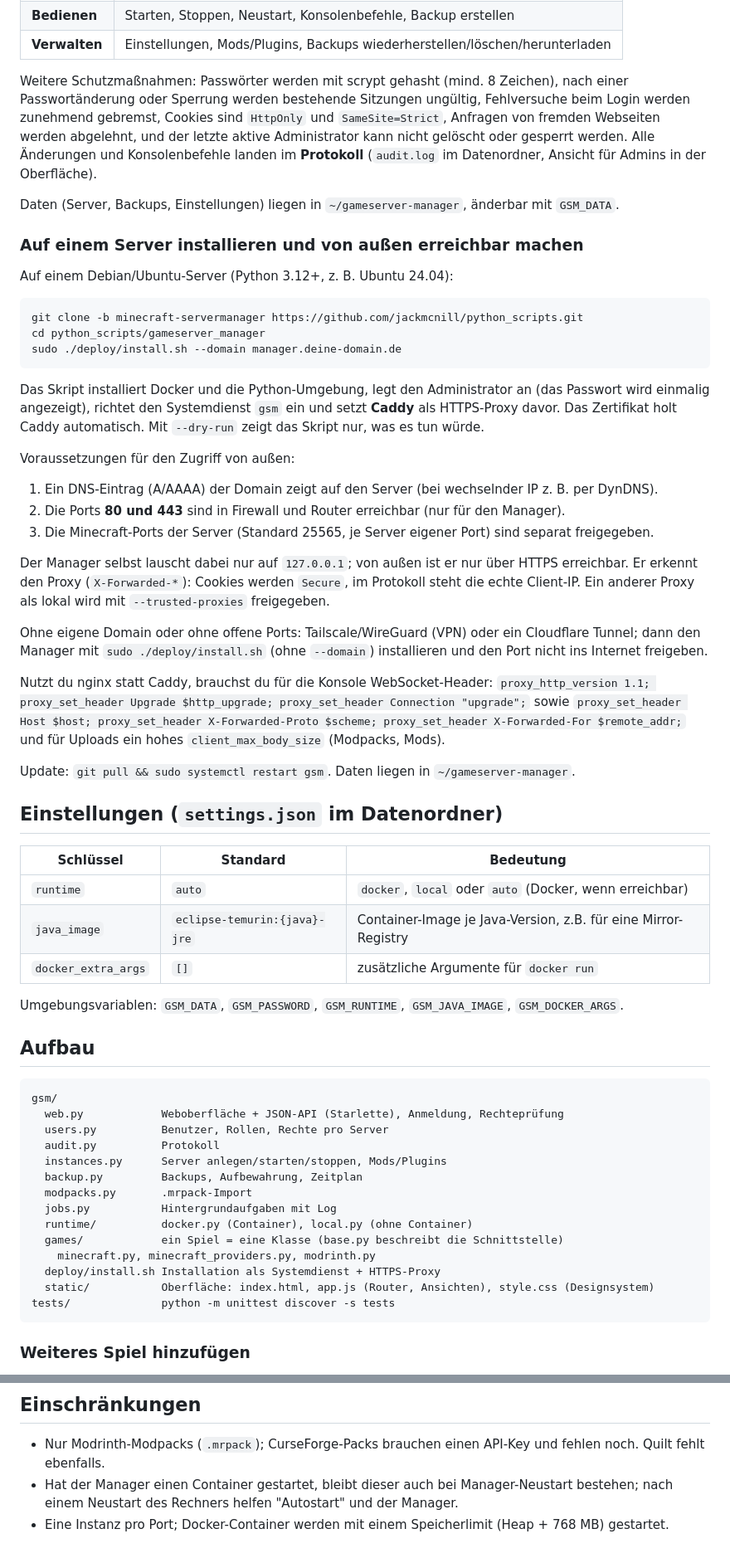
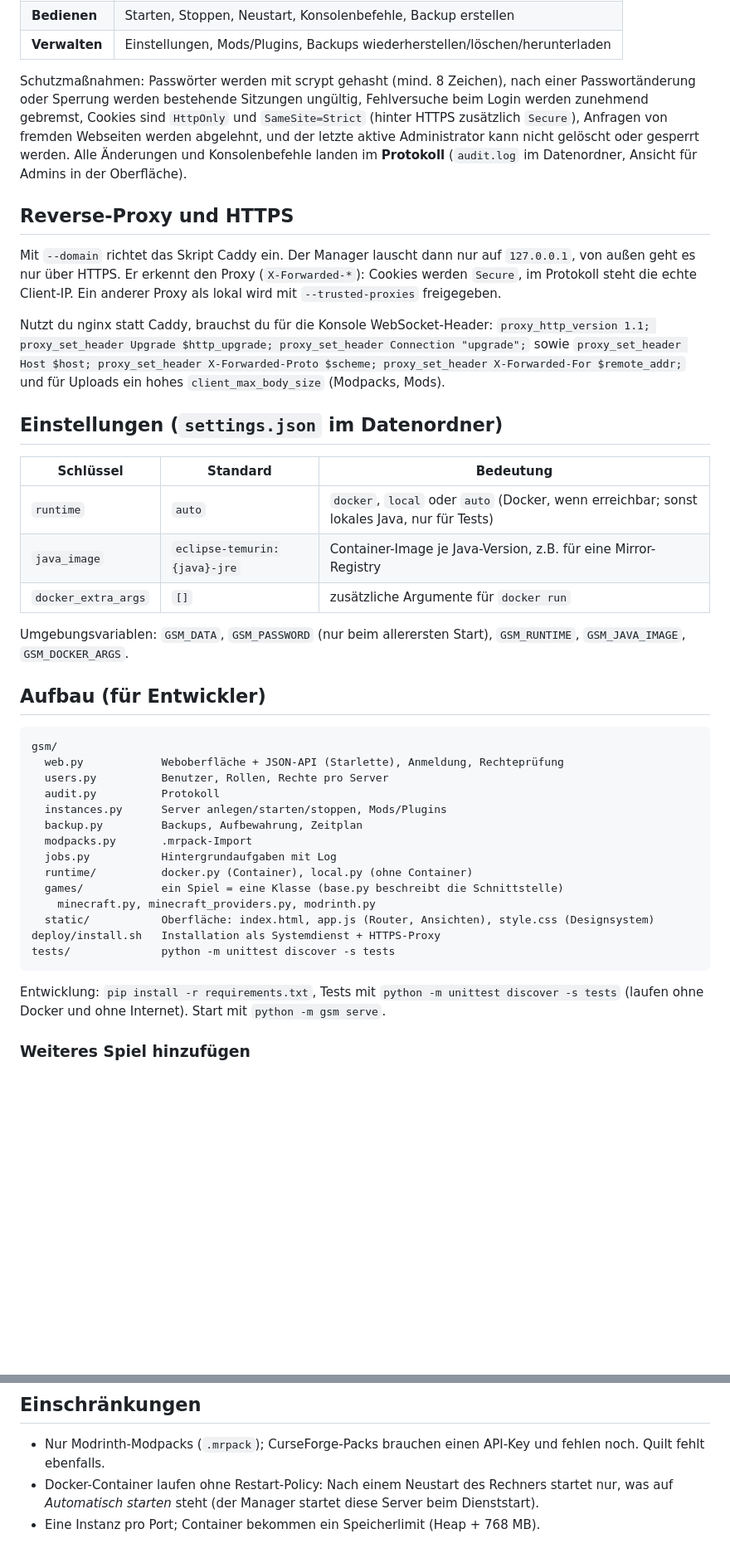
Before and after one commit to jackmcnill/python_scripts, a Markdown page: gameserver_manager/README.md, 2 parts joined by grey strips. Shown at 83% size. GitHub-like rendering; blank space fills up the shorter version.

````diff
--- a/gameserver_manager/README.md
+++ b/gameserver_manager/README.md
@@ -55,59 +144,35 @@ Rechte pro Server (jedes schließt das vorherige ein):
 | **Bedienen** | Starten, Stoppen, Neustart, Konsolenbefehle, Backup erstellen |
 | **Verwalten** | Einstellungen, Mods/Plugins, Backups wiederherstellen/löschen/herunterladen |
 
-Weitere Schutzmaßnahmen: Passwörter werden mit scrypt gehasht (mind. 8 Zeichen), nach einer Passwortänderung
-oder Sperrung werden bestehende Sitzungen ungültig, Fehlversuche beim Login werden zunehmend gebremst,
-Cookies sind `HttpOnly` und `SameSite=Strict`, Anfragen von fremden Webseiten werden abgelehnt, und der letzte
-aktive Administrator kann nicht gelöscht oder gesperrt werden. Alle Änderungen und Konsolenbefehle landen im
-**Protokoll** (`audit.log` im Datenordner, Ansicht für Admins in der Oberfläche).
+Schutzmaßnahmen: Passwörter werden mit scrypt gehasht (mind. 8 Zeichen), nach einer Passwortänderung oder
+Sperrung werden bestehende Sitzungen ungültig, Fehlversuche beim Login werden zunehmend gebremst, Cookies sind
+`HttpOnly` und `SameSite=Strict` (hinter HTTPS zusätzlich `Secure`), Anfragen von fremden Webseiten werden
+abgelehnt, und der letzte aktive Administrator kann nicht gelöscht oder gesperrt werden. Alle Änderungen und
+Konsolenbefehle landen im **Protokoll** (`audit.log` im Datenordner, Ansicht für Admins in der Oberfläche).
 
-Daten (Server, Backups, Einstellungen) liegen in `~/gameserver-manager`, änderbar mit `GSM_DATA`.
+## Reverse-Proxy und HTTPS
 
-### Auf einem Server installieren und von außen erreichbar machen
-
-Auf einem Debian/Ubuntu-Server (Python 3.12+, z. B. Ubuntu 24.04):
-
-```bash
-git clone -b minecraft-servermanager https://github.com/jackmcnill/python_scripts.git
-cd python_scripts/gameserver_manager
-sudo ./deploy/install.sh --domain manager.deine-domain.de
-```
-
-Das Skript installiert Docker und die Python-Umgebung, legt den Administrator an (das Passwort wird einmalig
-angezeigt), richtet den Systemdienst `gsm` ein und setzt **Caddy** als HTTPS-Proxy davor. Das Zertifikat holt
-Caddy automatisch. Mit `--dry-run` zeigt das Skript nur, was es tun würde.
-
-Voraussetzungen für den Zugriff von außen:
-
-1. Ein DNS-Eintrag (A/AAAA) der Domain zeigt auf den Server (bei wechselnder IP z. B. per DynDNS).
-2. Die Ports **80 und 443** sind in Firewall und Router erreichbar (nur für den Manager).
-3. Die Minecraft-Ports der Server (Standard 25565, je Server eigener Port) sind separat freigegeben.
-
-Der Manager selbst lauscht dabei nur auf `127.0.0.1`; von außen ist er nur über HTTPS erreichbar. Er erkennt
-den Proxy (`X-Forwarded-*`): Cookies werden `Secure`, im Protokoll steht die echte Client-IP. Ein anderer
-Proxy als lokal wird mit `--trusted-proxies` freigegeben.
-
-Ohne eigene Domain oder ohne offene Ports: Tailscale/WireGuard (VPN) oder ein Cloudflare Tunnel; dann den
-Manager mit `sudo ./deploy/install.sh` (ohne `--domain`) installieren und den Port nicht ins Internet freigeben.
+Mit `--domain` richtet das Skript Caddy ein. Der Manager lauscht dann nur auf `127.0.0.1`, von außen geht es
+nur über HTTPS. Er erkennt den Proxy (`X-Forwarded-*`): Cookies werden `Secure`, im Protokoll steht die echte
+Client-IP. Ein anderer Proxy als lokal wird mit `--trusted-proxies` freigegeben.
 
 Nutzt du nginx statt Caddy, brauchst du für die Konsole WebSocket-Header:
 `proxy_http_version 1.1; proxy_set_header Upgrade $http_upgrade; proxy_set_header Connection "upgrade";`
 sowie `proxy_set_header Host $host; proxy_set_header X-Forwarded-Proto $scheme; proxy_set_header X-Forwarded-For $remote_addr;`
 und für Uploads ein hohes `client_max_body_size` (Modpacks, Mods).
 
-Update: `git pull && sudo systemctl restart gsm`. Daten liegen in `~/gameserver-manager`.
-
 ## Einstellungen (`settings.json` im Datenordner)
 
 | Schlüssel | Standard | Bedeutung |
 |---|---|---|
-| `runtime` | `auto` | `docker`, `local` oder `auto` (Docker, wenn erreichbar) |
+| `runtime` | `auto` | `docker`, `local` oder `auto` (Docker, wenn erreichbar; sonst lokales Java, nur für Tests) |
 | `java_image` | `eclipse-temurin:{java}-jre` | Container-Image je Java-Version, z.B. für eine Mirror-Registry |
 | `docker_extra_args` | `[]` | zusätzliche Argumente für `docker run` |
 
-Umgebungsvariablen: `GSM_DATA`, `GSM_PASSWORD`, `GSM_RUNTIME`, `GSM_JAVA_IMAGE`, `GSM_DOCKER_ARGS`.
+Umgebungsvariablen: `GSM_DATA`, `GSM_PASSWORD` (nur beim allerersten Start), `GSM_RUNTIME`, `GSM_JAVA_IMAGE`,
+`GSM_DOCKER_ARGS`.
 
-## Aufbau
+## Aufbau (für Entwickler)
 
 ```
 gsm/
@@ -121,10 +186,13 @@ gsm/
   runtime/          docker.py (Container), local.py (ohne Container)
   games/            ein Spiel = eine Klasse (base.py beschreibt die Schnittstelle)
     minecraft.py, minecraft_providers.py, modrinth.py
-  deploy/install.sh Installation als Systemdienst + HTTPS-Proxy
   static/           Oberfläche: index.html, app.js (Router, Ansichten), style.css (Designsystem)
+deploy/install.sh   Installation als Systemdienst + HTTPS-Proxy
 tests/              python -m unittest discover -s tests
 ```
+
+Entwicklung: `pip install -r requirements.txt`, Tests mit `python -m unittest discover -s tests`
+(laufen ohne Docker und ohne Internet). Start mit `python -m gsm serve`.
 
 ### Weiteres Spiel hinzufügen
 
@@ -138,6 +206,6 @@ tests/              python -m unittest discover -s tests
 ## Einschränkungen
 
 - Nur Modrinth-Modpacks (`.mrpack`); CurseForge-Packs brauchen einen API-Key und fehlen noch. Quilt fehlt ebenfalls.
-- Hat der Manager einen Container gestartet, bleibt dieser auch bei Manager-Neustart bestehen; nach einem
-  Neustart des Rechners helfen "Autostart" und der Manager.
-- Eine Instanz pro Port; Docker-Container werden mit einem Speicherlimit (Heap + 768 MB) gestartet.
+- Docker-Container laufen ohne Restart-Policy: Nach einem Neustart des Rechners startet nur, was auf
+  *Automatisch starten* steht (der Manager startet diese Server beim Dienststart).
+- Eine Instanz pro Port; Container bekommen ein Speicherlimit (Heap + 768 MB).
````
Also changed, not shown: other parts of gameserver_manager/README.md (+108 -19 lines), gameserver_manager/STATUS.md (added, +145 -0 lines).
